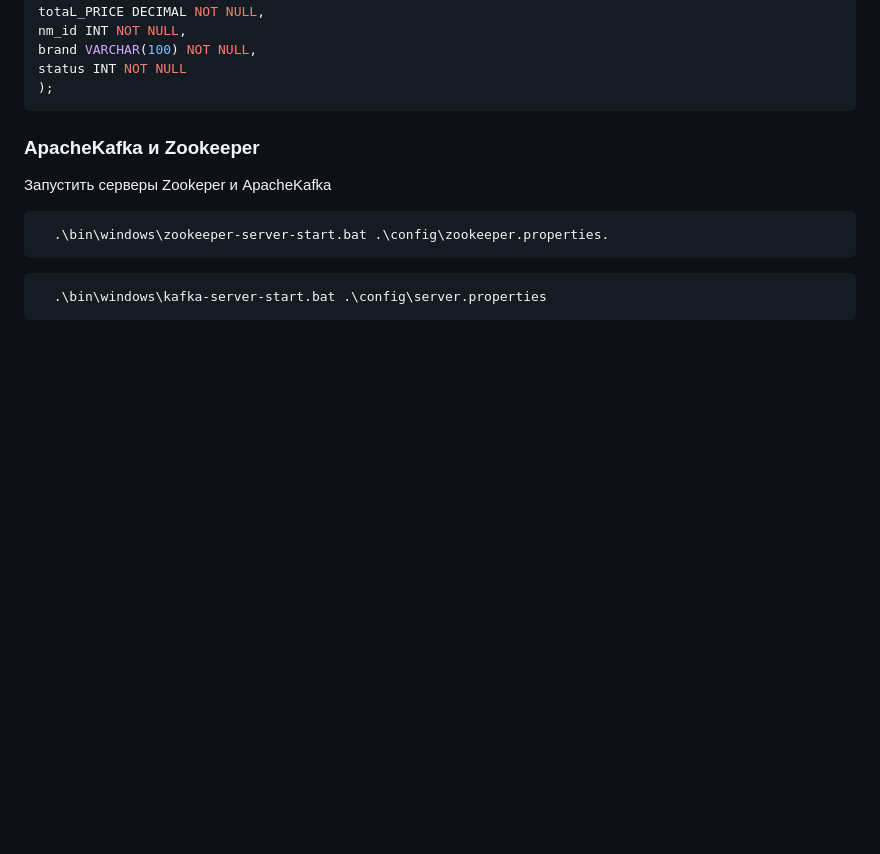
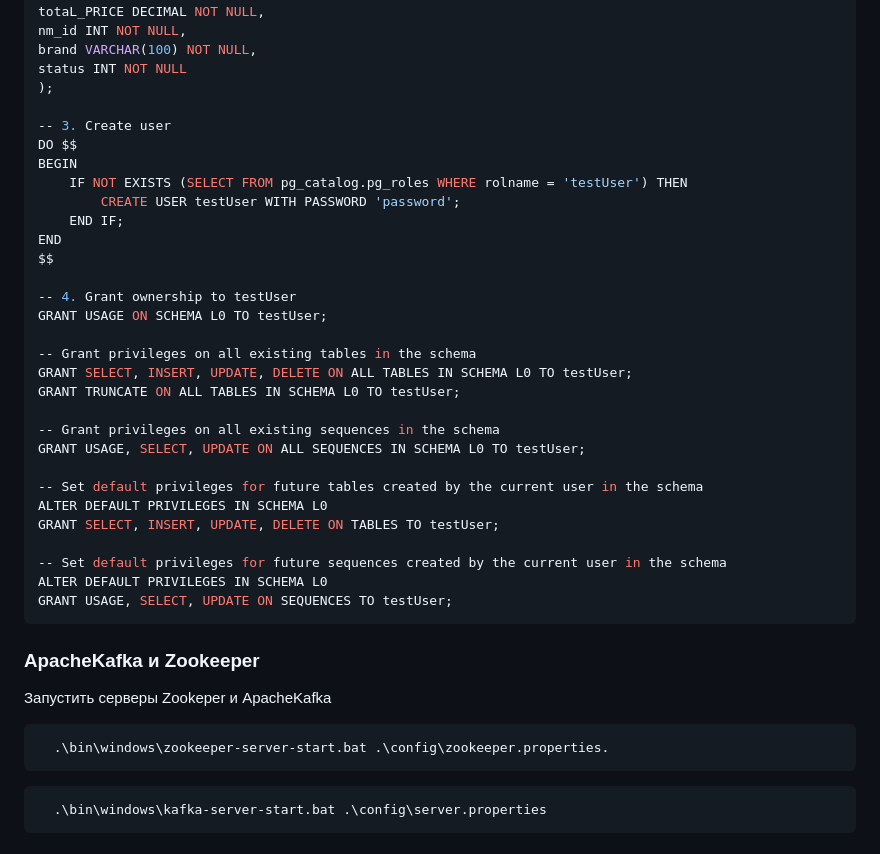
Before and after one commit to RuslanImanGitHub/GO_wbCourse, a Markdown page: README.md, the part around the change printed below. Rendered like a GitHub page; blank space fills up the shorter version.

````diff
--- a/README.md
+++ b/README.md
@@ -100,6 +101,33 @@ nm_id INT NOT NULL,
 brand VARCHAR(100) NOT NULL,
 status INT NOT NULL
 );
+
+-- 3. Create user
+DO $$
+BEGIN
+    IF NOT EXISTS (SELECT FROM pg_catalog.pg_roles WHERE rolname = 'testUser') THEN
+        CREATE USER testUser WITH PASSWORD 'password';
+    END IF;
+END
+$$
+
+-- 4. Grant ownership to testUser
+GRANT USAGE ON SCHEMA L0 TO testUser;
+
+-- Grant privileges on all existing tables in the schema
+GRANT SELECT, INSERT, UPDATE, DELETE ON ALL TABLES IN SCHEMA L0 TO testUser;
+GRANT TRUNCATE ON ALL TABLES IN SCHEMA L0 TO testUser;
+
+-- Grant privileges on all existing sequences in the schema
+GRANT USAGE, SELECT, UPDATE ON ALL SEQUENCES IN SCHEMA L0 TO testUser;
+
+-- Set default privileges for future tables created by the current user in the schema
+ALTER DEFAULT PRIVILEGES IN SCHEMA L0
+GRANT SELECT, INSERT, UPDATE, DELETE ON TABLES TO testUser;
+
+-- Set default privileges for future sequences created by the current user in the schema
+ALTER DEFAULT PRIVILEGES IN SCHEMA L0
+GRANT USAGE, SELECT, UPDATE ON SEQUENCES TO testUser;
 ```
 
 ### ApacheKafka и Zookeeper
````
Also changed, not shown: other parts of README.md (+18 -17 lines).
